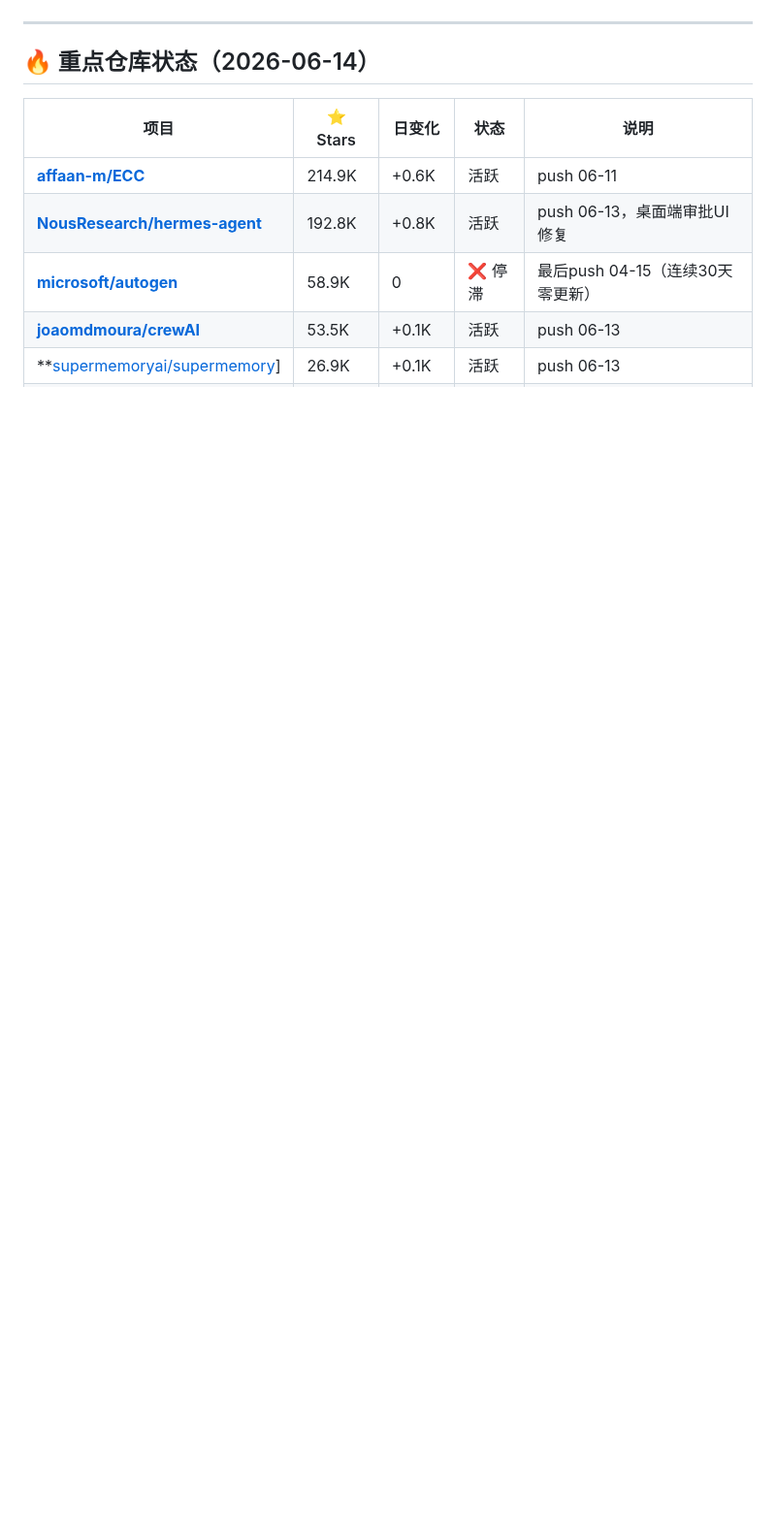
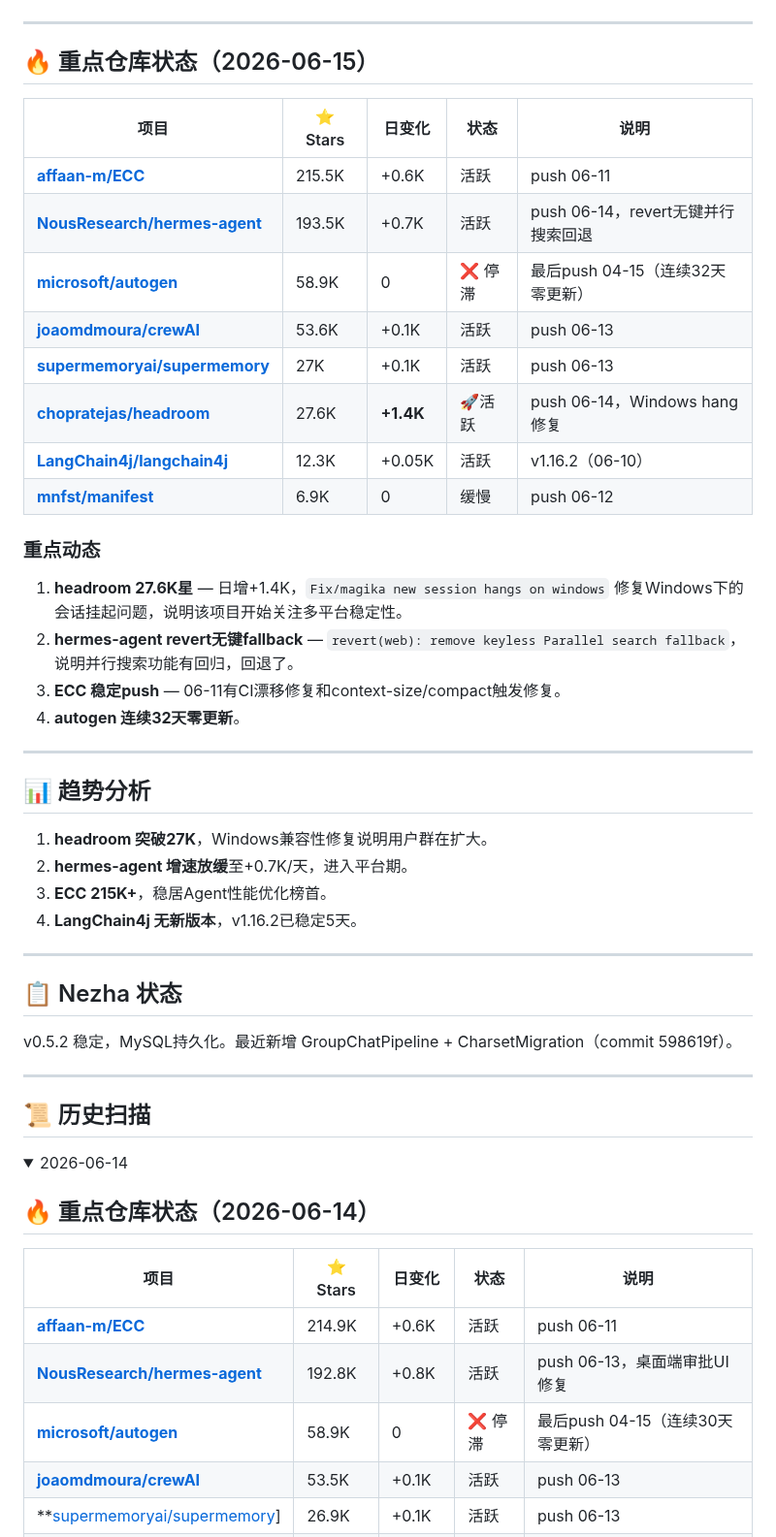
Before and after one commit to superMelo/nezha, a Markdown page: CHANGELOG-WATCH.md, the part around one of its changes. Shown at 97% size. Drawn GitHub-style; folded sections open; blank space fills up the shorter version.

Commit message:
daily scan 2026-06-15: headroom 27.6K Windows fix, hermes revert parallel search

```diff
--- a/CHANGELOG-WATCH.md
+++ b/CHANGELOG-WATCH.md
@@ -4,6 +4,48 @@
 **方式**：GitHub API
 
 ---
+
+## 🔥 重点仓库状态（2026-06-15）
+
+| 项目 | ⭐ Stars | 日变化 | 状态 | 说明 |
+|------|---------|--------|------|------|
+| **[affaan-m/ECC](https://github.com/affaan-m/ECC)** | 215.5K | +0.6K | 活跃 | push 06-11 |
+| **[NousResearch/hermes-agent](https://github.com/NousResearch/hermes-agent)** | 193.5K | +0.7K | 活跃 | push 06-14，revert无键并行搜索回退 |
+| **[microsoft/autogen](https://github.com/microsoft/autogen)** | 58.9K | 0 | ❌ 停滞 | 最后push 04-15（连续32天零更新） |
+| **[joaomdmoura/crewAI](https://github.com/joaomdmoura/crewAI)** | 53.6K | +0.1K | 活跃 | push 06-13 |
+| **[supermemoryai/supermemory](https://github.com/supermemoryai/supermemory)** | 27K | +0.1K | 活跃 | push 06-13 |
+| **[chopratejas/headroom](https://github.com/chopratejas/headroom)** | 27.6K | **+1.4K** | 🚀活跃 | push 06-14，Windows hang修复 |
+| **[LangChain4j/langchain4j](https://github.com/LangChain4j/langchain4j)** | 12.3K | +0.05K | 活跃 | v1.16.2（06-10） |
+| **[mnfst/manifest](https://github.com/mnfst/manifest)** | 6.9K | 0 | 缓慢 | push 06-12 |
+
+### 重点动态
+
+1. **headroom 27.6K星** — 日增+1.4K，`Fix/magika new session hangs on windows` 修复Windows下的会话挂起问题，说明该项目开始关注多平台稳定性。
+2. **hermes-agent revert无键fallback** — `revert(web): remove keyless Parallel search fallback`，说明并行搜索功能有回归，回退了。
+3. **ECC 稳定push** — 06-11有CI漂移修复和context-size/compact触发修复。
+4. **autogen 连续32天零更新**。
+
+---
+
+## 📊 趋势分析
+
+1. **headroom 突破27K**，Windows兼容性修复说明用户群在扩大。
+2. **hermes-agent 增速放缓**至+0.7K/天，进入平台期。
+3. **ECC 215K+**，稳居Agent性能优化榜首。
+4. **LangChain4j 无新版本**，v1.16.2已稳定5天。
+
+---
+
+## 📋 Nezha 状态
+
+v0.5.2 稳定，MySQL持久化。最近新增 GroupChatPipeline + CharsetMigration（commit 598619f）。
+
+---
+
+## 📜 历史扫描
+
+<details>
+<summary>2026-06-14</summary>
 
 ## 🔥 重点仓库状态（2026-06-14）
 
```
Also changed, not shown: other parts of CHANGELOG-WATCH.md (+1 -1 lines).
